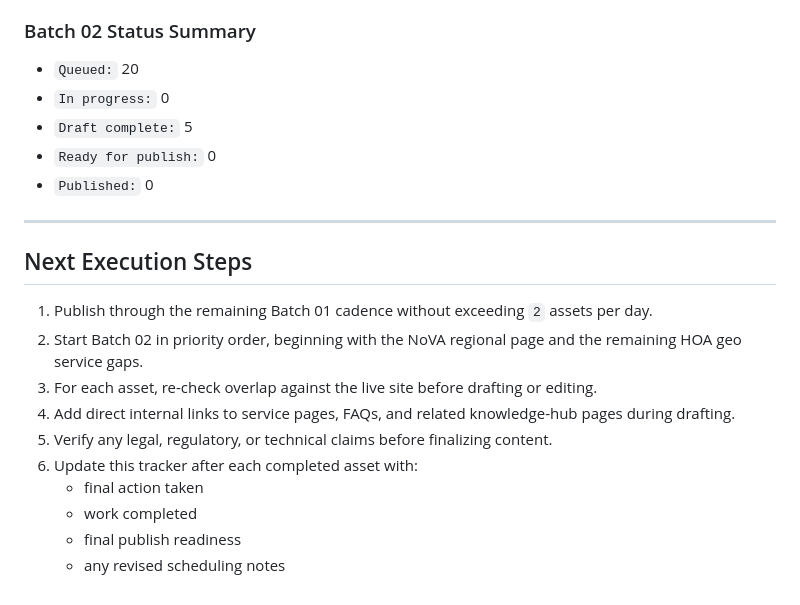
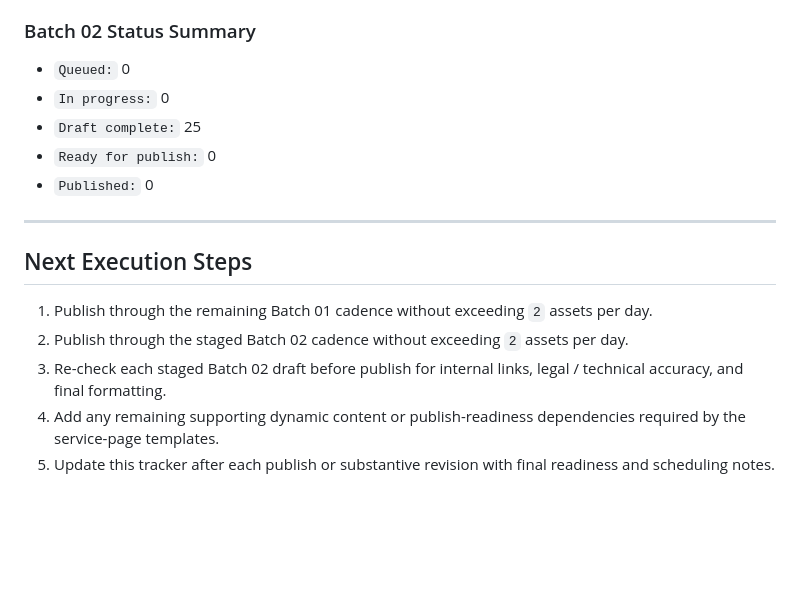
Before and after one commit to tomcarcone/continuum-salesforce-overview, a Markdown page: SEO_PROGRESS_COMPETITOR_ARTICLE_REWRITES.md, the part around one of its changes. Rendered like a GitHub page; blank space fills up the shorter version.

```diff
--- a/SEO_PROGRESS_COMPETITOR_ARTICLE_REWRITES.md
+++ b/SEO_PROGRESS_COMPETITOR_ARTICLE_REWRITES.md
@@ -232,9 +232,9 @@
 
 ### Batch 02 Status Summary
 
-- `Queued:` 20
+- `Queued:` 0
 - `In progress:` 0
-- `Draft complete:` 5
+- `Draft complete:` 25
 - `Ready for publish:` 0
 - `Published:` 0
 
@@ -243,12 +243,7 @@
 ## Next Execution Steps
 
 1. Publish through the remaining Batch 01 cadence without exceeding `2` assets per day.
-2. Start Batch 02 in priority order, beginning with the NoVA regional page and the remaining HOA geo service gaps.
-3. For each asset, re-check overlap against the live site before drafting or editing.
-4. Add direct internal links to service pages, FAQs, and related knowledge-hub pages during drafting.
-5. Verify any legal, regulatory, or technical claims before finalizing content.
-6. Update this tracker after each completed asset with:
-   - final action taken
-   - work completed
-   - final publish readiness
-   - any revised scheduling notes
+2. Publish through the staged Batch 02 cadence without exceeding `2` assets per day.
+3. Re-check each staged Batch 02 draft before publish for internal links, legal / technical accuracy, and final formatting.
+4. Add any remaining supporting dynamic content or publish-readiness dependencies required by the service-page templates.
+5. Update this tracker after each publish or substantive revision with final readiness and scheduling notes.
```
Also changed, not shown: other parts of SEO_PROGRESS_COMPETITOR_ARTICLE_REWRITES.md (+20 -20 lines), SEO_PROGRESS_GPT5_4_CHANGE_LOG.md (+26 -0 lines).
